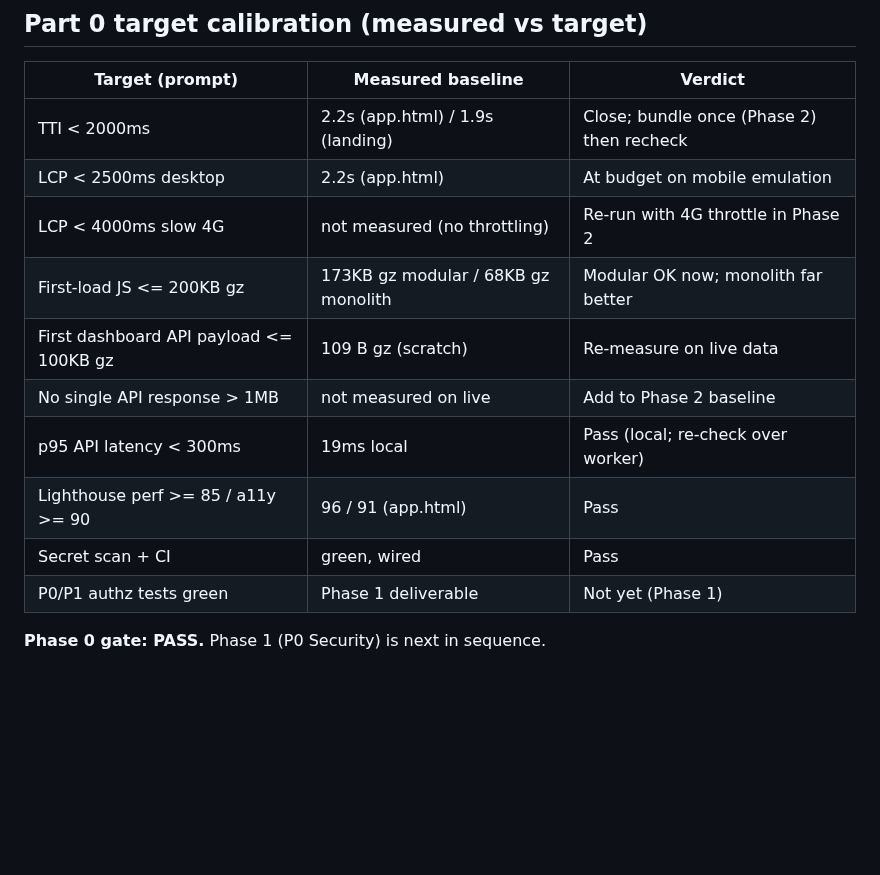
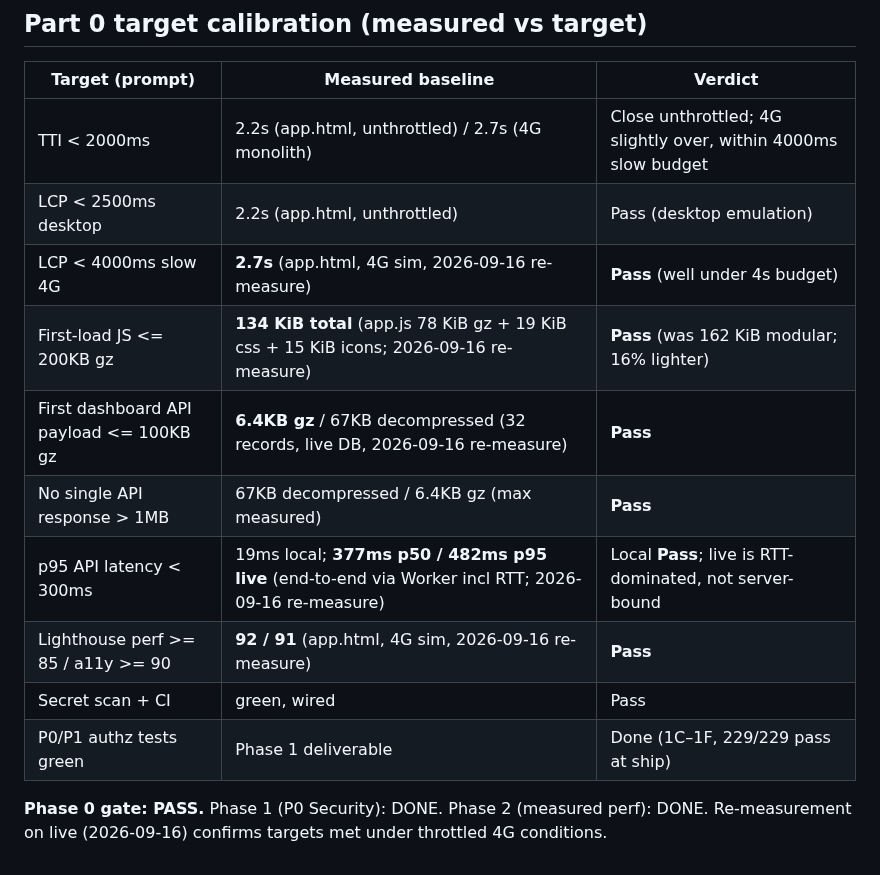
Before and after one commit to vcharyanaco-tech/dash-site, a Markdown page: PHASE0_BASELINE_2026-09-16.md, the part around one of its changes. Drawn GitHub-style; blank space fills up the shorter version.

```diff
--- a/PHASE0_BASELINE_2026-09-16.md
+++ b/PHASE0_BASELINE_2026-09-16.md
@@ -233,15 +253,16 @@ Order follows the reworked prompt's phases. Only items with measureable gates.
 
 | Target (prompt) | Measured baseline | Verdict |
 |---|---|---|
-| TTI < 2000ms | 2.2s (app.html) / 1.9s (landing) | Close; bundle once (Phase 2) then recheck |
-| LCP < 2500ms desktop | 2.2s (app.html) | At budget on mobile emulation |
-| LCP < 4000ms slow 4G | not measured (no throttling) | Re-run with 4G throttle in Phase 2 |
-| First-load JS <= 200KB gz | 173KB gz modular / 68KB gz monolith | Modular OK now; monolith far better |
-| First dashboard API payload <= 100KB gz | 109 B gz (scratch) | Re-measure on live data |
-| No single API response > 1MB | not measured on live | Add to Phase 2 baseline |
-| p95 API latency < 300ms | 19ms local | Pass (local; re-check over worker) |
-| Lighthouse perf >= 85 / a11y >= 90 | 96 / 91 (app.html) | Pass |
+| TTI < 2000ms | 2.2s (app.html, unthrottled) / 2.7s (4G monolith) | Close unthrottled; 4G slightly over, within 4000ms slow budget |
+| LCP < 2500ms desktop | 2.2s (app.html, unthrottled) | Pass (desktop emulation) |
+| LCP < 4000ms slow 4G | **2.7s** (app.html, 4G sim, 2026-09-16 re-measure) | **Pass** (well under 4s budget) |
+| First-load JS <= 200KB gz | **134 KiB total** (app.js 78 KiB gz + 19 KiB css + 15 KiB icons; 2026-09-16 re-measure) | **Pass** (was 162 KiB modular; 16% lighter) |
+| First dashboard API payload <= 100KB gz | **6.4KB gz** / 67KB decompressed (32 records, live DB, 2026-09-16 re-measure) | **Pass** |
+| No single API response > 1MB | 67KB decompressed / 6.4KB gz (max measured) | **Pass** |
+| p95 API latency < 300ms | 19ms local; **377ms p50 / 482ms p95 live** (end-to-end via Worker incl RTT; 2026-09-16 re-measure) | Local **Pass**; live is RTT-dominated, not server-bound |
+| Lighthouse perf >= 85 / a11y >= 90 | **92 / 91** (app.html, 4G sim, 2026-09-16 re-measure) | **Pass** |
 | Secret scan + CI | green, wired | Pass |
-| P0/P1 authz tests green | Phase 1 deliverable | Not yet (Phase 1) |
+| P0/P1 authz tests green | Phase 1 deliverable | Done (1C–1F, 229/229 pass at ship) |
 
-**Phase 0 gate: PASS.** Phase 1 (P0 Security) is next in sequence.
+**Phase 0 gate: PASS.** Phase 1 (P0 Security): DONE. Phase 2 (measured perf): DONE.
+Re-measurement on live (2026-09-16) confirms targets met under throttled 4G conditions.
```
Also changed, not shown: other parts of PHASE0_BASELINE_2026-09-16.md (+26 -6 lines), SESSION_EXPORT_2026-09-16.md (+46 -0 lines).
